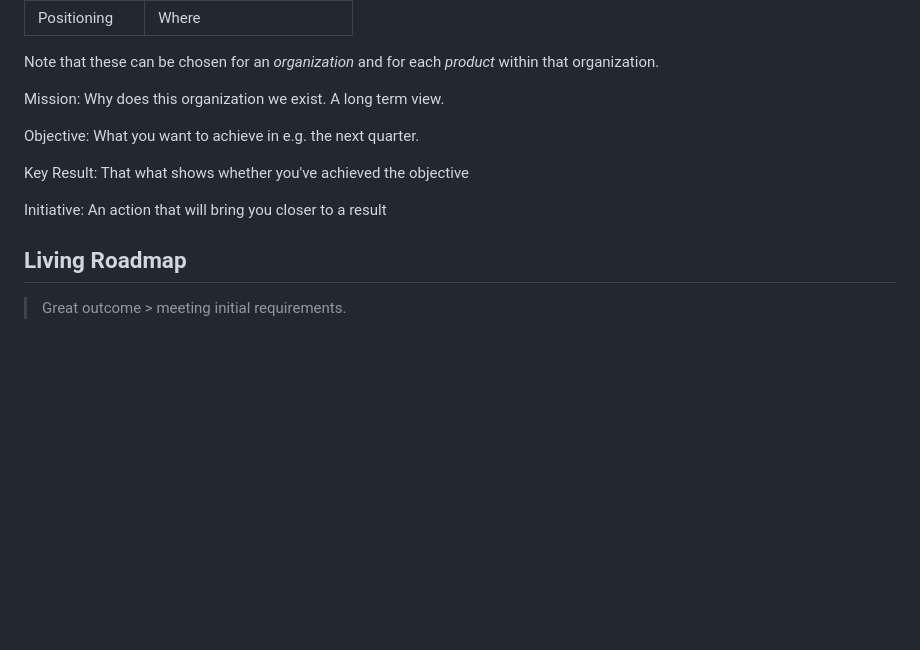
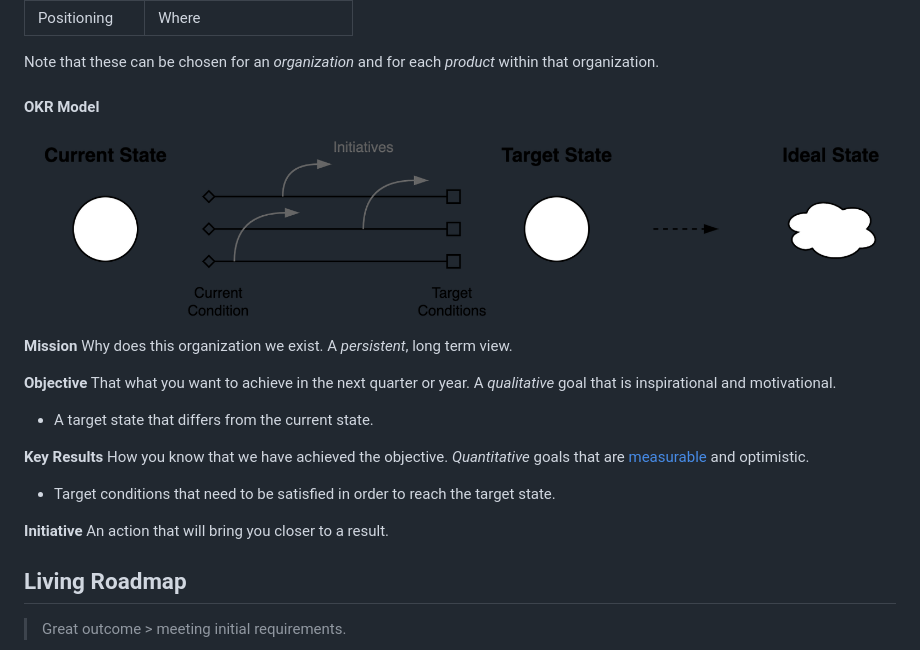
Before and after one commit to voschezang/coding-handbook, a Markdown page: goals-planning-strategy.md, the part around one of its changes. Rendered like a GitHub page; blank space fills up the shorter version.

Commit message:
add OKR definitions

```diff
--- a/goals-planning-strategy.md
+++ b/goals-planning-strategy.md
@@ -33,15 +33,25 @@ Note that these can be chosen for an *organization* and for each *product* withi
 
 
 
-Mission: Why does this organization we exist. A long term view.
+#### OKR Model
 
-Objective: What you want to achieve in e.g. the next quarter.
+<img src="img/current-target-state.png" alt="current-target-state" style="width:70%;" />
 
-Key Result: That what shows whether you've achieved the objective
+**Mission**
+Why does this organization we exist. A *persistent*, long term view.
 
-Initiative: An action that will bring you closer to a result
+**Objective**
+That what you want to achieve in the next quarter or year. A *qualitative* goal that is inspirational and motivational.
 
+- A target state that differs from the current state.
 
+**Key Results**
+How you know that we have achieved the objective. *Quantitative* goals that are [measurable](https://en.wikipedia.org/wiki/SMART_criteria) and optimistic.
+
+- Target conditions that need to be satisfied in order to reach the target state.
+
+**Initiative**
+An action that will bring you closer to a result.
 
 ## Living Roadmap
 
```
Also changed, not shown: other parts of goals-planning-strategy.md (+1 -1 lines), labour.md (+1 -1 lines).
